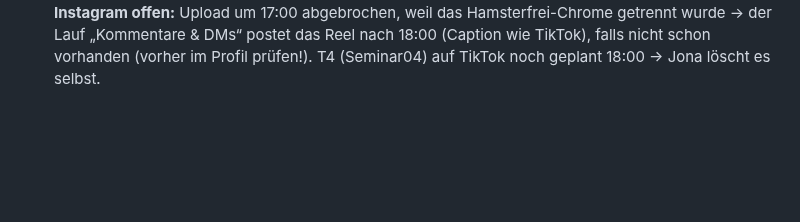
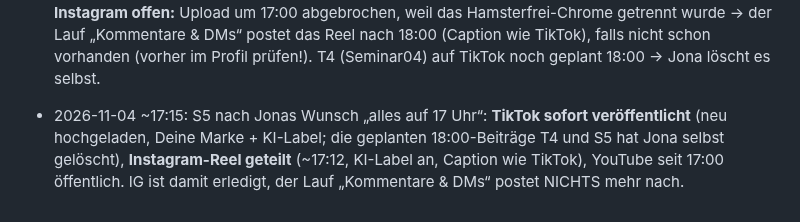
Before and after one commit to bartenbachjona-tech/hamsterfrei-studio, a Markdown page: state/log.md, the part around the change. GitHub-like rendering; blank space fills up the shorter version.

Commit message:
S5 auf allen drei Plattformen live (17 Uhr)
Co-Authored-By: Claude Opus 5.5 <noreply@anthropic.com>
Claude-Session: https://claude.ai/code/session_01PvEEBytDRiU7SY2vrVboGR

```diff
--- a/state/log.md
+++ b/state/log.md
@@ -17,3 +17,4 @@
 
 - 2026-11-04 16:00: **STOPP T4 + NEUE SEMINAR-LINIE – JONA 04.11.2026 16:00 (gilt vorrangig):** T4 „Prüfen, nicht schreiben“ (Seminar04) ist ZURÜCKGEZOGEN: YouTube auf privat gestellt, TikTok löscht Jona selbst. **Das Instagram-Reel zu T4 wird NICHT gepostet.** Nächste Seminar-Videos nur nach dem Muster von Folge S1 (siehe docs/brand/POSITIONIERUNG.md, Punkt „Seminar-/Schul-Videos“): Claude erledigt die Arbeit sichtbar komplett, kein Belehren. Neue Seminar-Videos erst bauen, wenn das Social-Media-Studio das neue Skript-Muster freigibt.
 - 2026-11-04 ~16:10–17:05: **S5 „Sechs Tage, null Seiten“** (Composition Seminar05, Muster Folge S1 nach Jonas neuer Linie, **Werbung: eigenes Produkt Seminararbeit-Profi, von Jona beauftragt**) produziert, 40 s. Stimme 1 Take eleven_v3, Flow xuuAO4X1nYJOIAsnm1FI, **696 Credits** (+ Scribe 0). Datei out/hamsterfrei-seminar05-sechs-tage.mp4, Cover out/cover-seminar05.png. Termine: **YouTube 17:00** https://youtube.com/shorts/6AYscxwmAF0 (bezahlte Werbung ja, KI ja, nicht für Kinder; Link nicht in Beschreibung, YouTube lehnte die Beschreibung mit URL ab). **TikTok geplant 18:00** (Deine Marke + KI-Label; Jona wollte 17:00, TikTok sperrt die Zeit geplanter Beiträge). **Instagram offen:** Upload um 17:00 abgebrochen, weil das Hamsterfrei-Chrome getrennt wurde → der Lauf „Kommentare & DMs“ postet das Reel nach 18:00 (Caption wie TikTok), falls nicht schon vorhanden (vorher im Profil prüfen!). T4 (Seminar04) auf TikTok noch geplant 18:00 → Jona löscht es selbst.
+- 2026-11-04 ~17:15: S5 nach Jonas Wunsch „alles auf 17 Uhr“: **TikTok sofort veröffentlicht** (neu hochgeladen, Deine Marke + KI-Label; die geplanten 18:00-Beiträge T4 und S5 hat Jona selbst gelöscht), **Instagram-Reel geteilt** (~17:12, KI-Label an, Caption wie TikTok), YouTube seit 17:00 öffentlich. IG ist damit erledigt, der Lauf „Kommentare & DMs“ postet NICHTS mehr nach.
```
